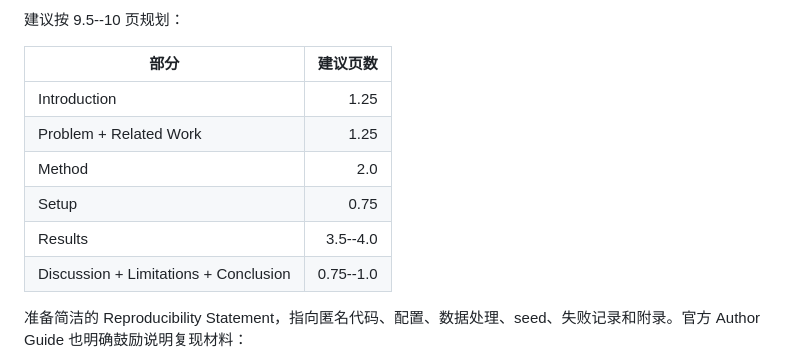
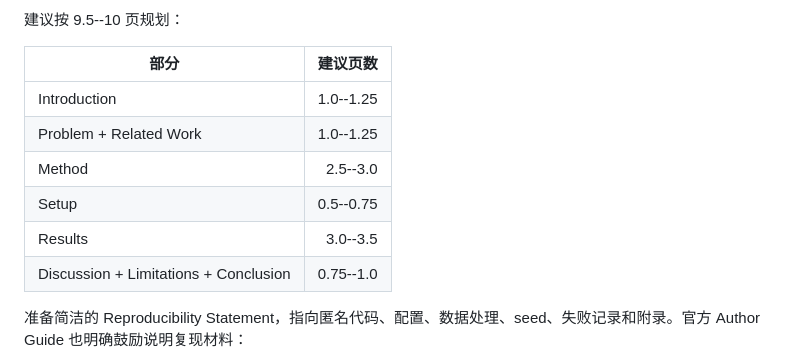
Before and after one commit to Mingzhe-Xuan/LatentMAS-Hybrid, a Markdown page: docs/paper_v0.md, the part around one of its changes. Rendered like a GitHub page.

Commit message:
update paper v0

```diff
--- a/docs/paper_v0.md
+++ b/docs/paper_v0.md
@@ -573,11 +785,11 @@ ICLR 2026 的 submission/camera-ready page limit 是 10 页；投稿目标年份
 
 | 部分 | 建议页数 |
 | --- | ---: |
-| Introduction | 1.25 |
-| Problem + Related Work | 1.25 |
-| Method | 2.0 |
-| Setup | 0.75 |
-| Results | 3.5--4.0 |
+| Introduction | 1.0--1.25 |
+| Problem + Related Work | 1.0--1.25 |
+| Method | 2.5--3.0 |
+| Setup | 0.5--0.75 |
+| Results | 3.0--3.5 |
 | Discussion + Limitations + Conclusion | 0.75--1.0 |
 
 准备简洁的 Reproducibility Statement，指向匿名代码、配置、数据处理、seed、失败记录和附录。官方 Author Guide 也明确鼓励说明复现材料：
```
Also changed, not shown: other parts of docs/paper_v0.md (+238 -26 lines).
